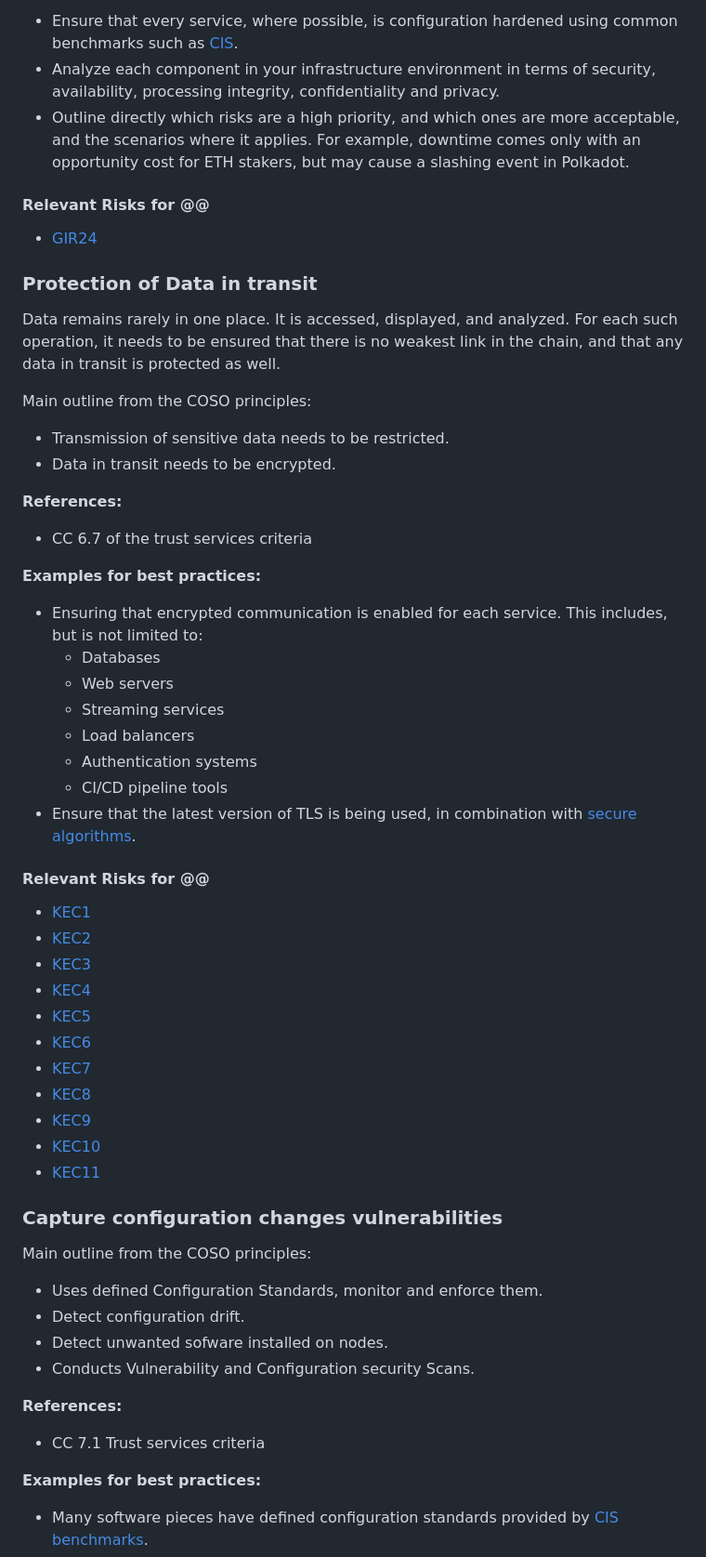
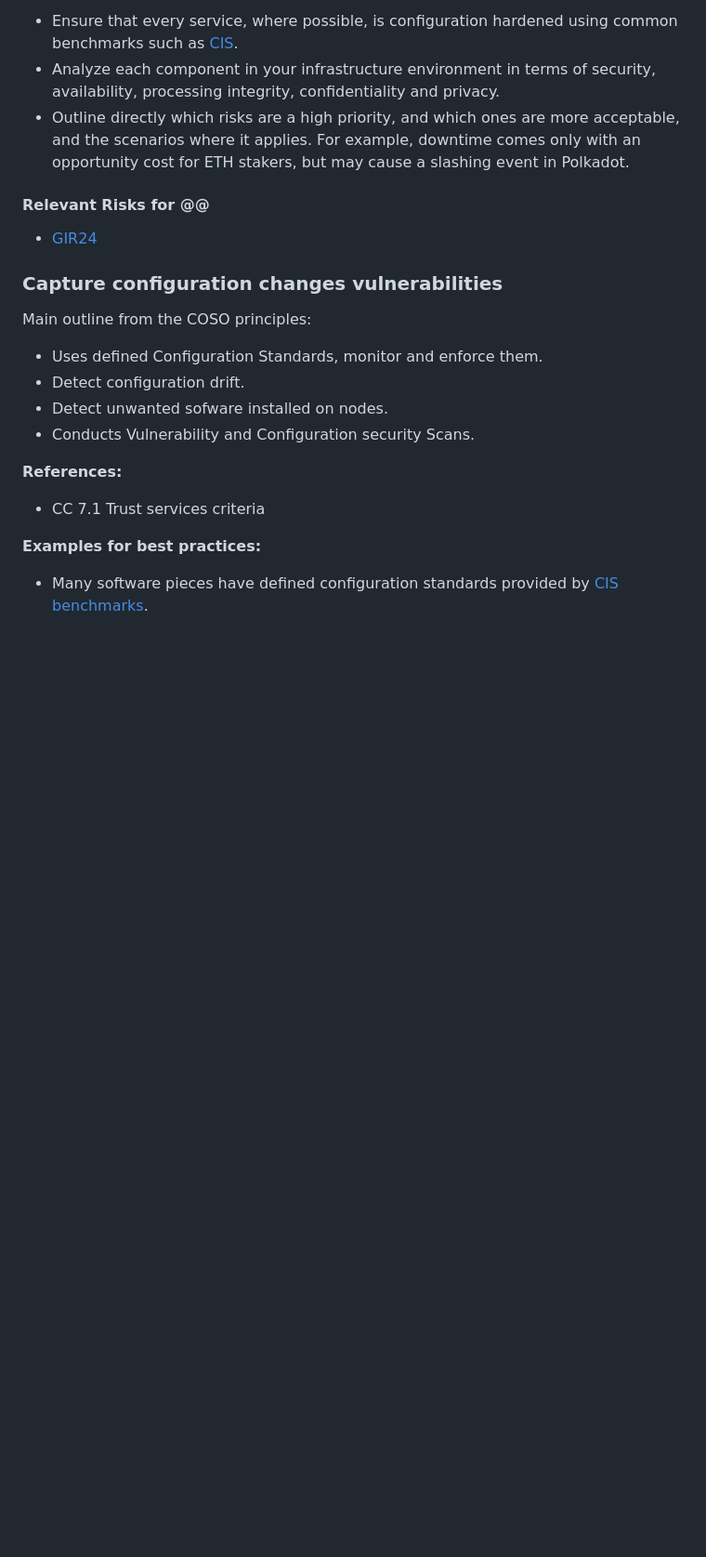
Before and after one commit to lidofinance/valos, a Markdown page: spec-update-draft.md, the part around one of its changes. Shown at 93% size. GitHub-like rendering; blank space fills up the shorter version.

```diff
--- a/spec-update-draft.md
+++ b/spec-update-draft.md
@@ -1823,46 +1852,6 @@ Main outline from the COSO principles:
 </div>
 
 
-### Protection of Data in transit
-
-Data remains rarely in one place. It is accessed, displayed, and analyzed. For each such operation, it needs to be ensured that there is no weakest link in the chain, and that any data in transit is protected as well.
-
-Main outline from the COSO principles:
-
-* Transmission of sensitive data needs to be restricted.
-* Data in transit needs to be encrypted.
-
-**References:**
-
-* CC 6.7 of the trust services criteria
-
-**Examples for best practices:**
-
-* Ensuring that encrypted communication is enabled for each service. This includes, but is not limited to:
-  * Databases
-  * Web servers
-  * Streaming services
-  * Load balancers
-  * Authentication systems
-  * CI/CD pipeline tools
-* Ensure that the latest version of TLS is being used, in combination with [secure algorithms](https://www.iana.org/assignments/tls-parameters/tls-parameters.xhtml#tls-parameters-4).
-
-<div class="info">
-
-#### Relevant Risks for @@
-
-* [KEC1](#risk-kec-1)
-* [KEC2](#risk-kec-2)
-* [KEC3](#risk-kec-3)
-* [KEC4](#risk-kec-4)
-* [KEC5](#risk-kec-5)
-* [KEC6](#risk-kec-6)
-* [KEC7](#risk-kec-7)
-* [KEC8](#risk-kec-8)
-* [KEC9](#risk-kec-9)
-* [KEC10](#risk-kec-10)
-* [KEC11](#risk-kec-11)
-</div>
 
 ### Capture configuration changes vulnerabilities
 
```
Also changed, not shown: other parts of spec-update-draft.md (+110 -126 lines).
